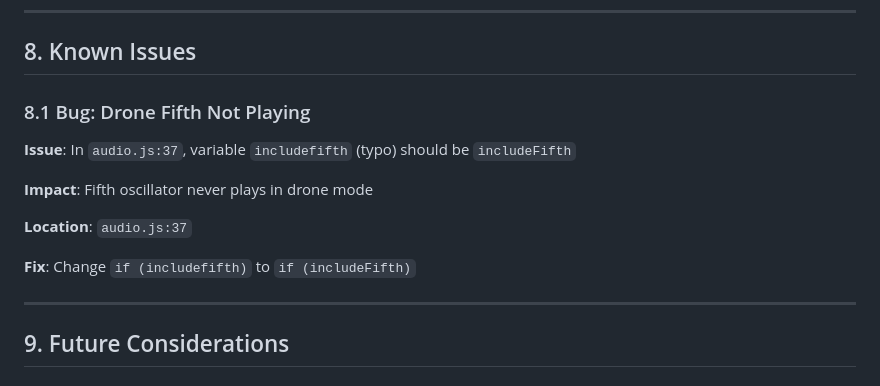
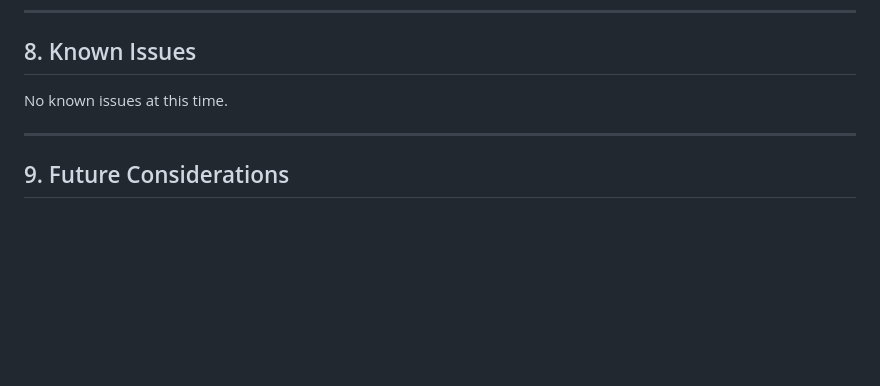
Before and after one commit to shamanesco/modal-bass-trainer, a Markdown page: SPECS.md, the part around the change. Drawn GitHub-style; blank space fills up the shorter version.

```diff
--- a/SPECS.md
+++ b/SPECS.md
@@ -437,14 +437,7 @@ The Modal Bass Trainer is a web-based application designed to help bass guitaris
 
 ## 8. Known Issues
 
-### 8.1 Bug: Drone Fifth Not Playing
-**Issue**: In `audio.js:37`, variable `includefifth` (typo) should be `includeFifth`
-
-**Impact**: Fifth oscillator never plays in drone mode
-
-**Location**: `audio.js:37`
-
-**Fix**: Change `if (includefifth)` to `if (includeFifth)`
+No known issues at this time.
 
 ---
 
```
Also changed, not shown: CLAUDE.MD (added, +327 -0 lines).
